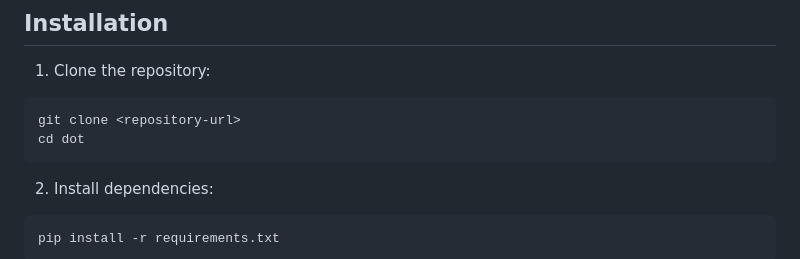
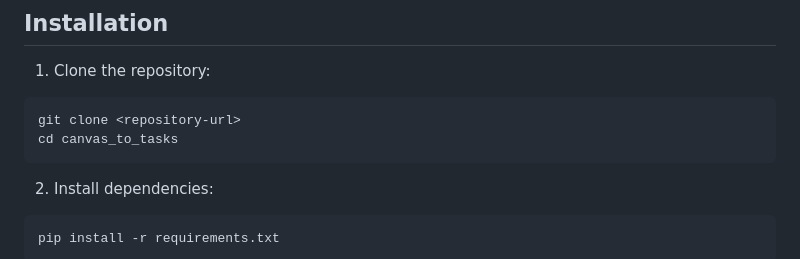
Before and after one commit to themehulpatwari/canvas_to_tasks, a Markdown page: README.md, the part around the change. GitHub-like rendering.

````diff
--- a/README.md
+++ b/README.md
@@ -33,7 +33,7 @@ While primarily designed for Canvas LMS calendar integration, this application c
 1. Clone the repository:
 ```bash
 git clone <repository-url>
-cd dot
+cd canvas_to_tasks
 ```
 
 2. Install dependencies:
````
